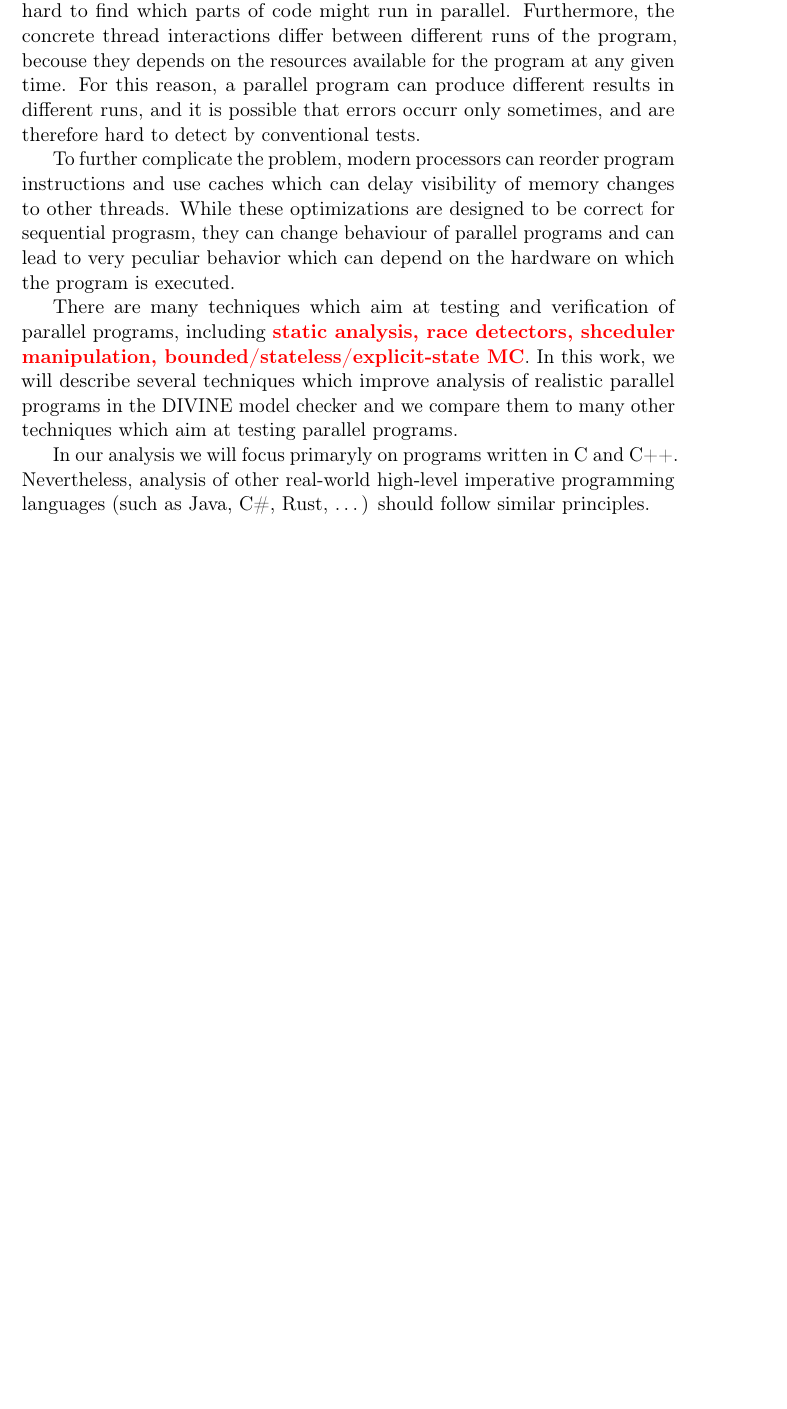
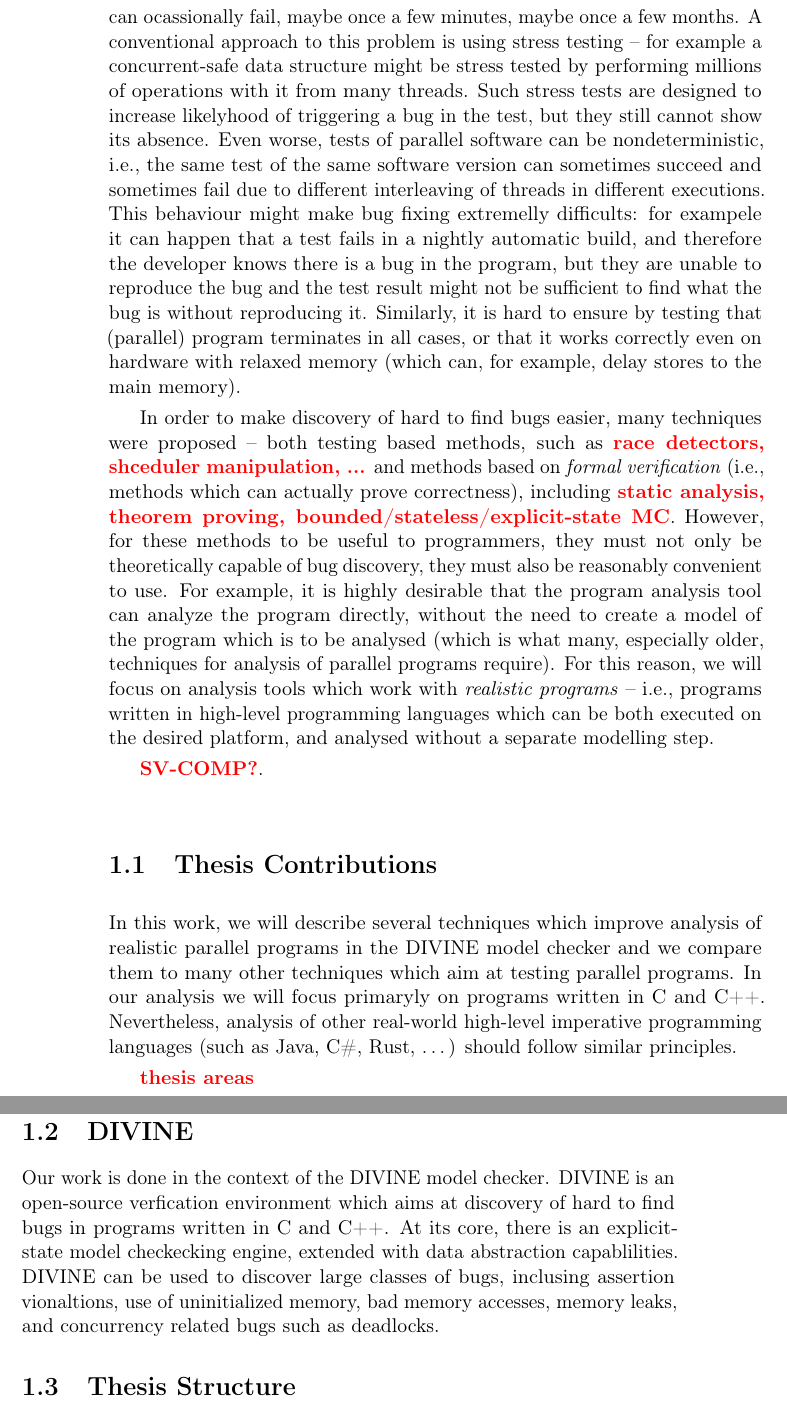
Before and after one commit to vlstill/phd-thesis, a LaTeX thesis (thesis.tex, which reads intro.tex): part of page 7 of 58 before the commit and two parts of pages 8 and 9 of 60 after it, the two joined at a grey line, cut at the place of the change, the shorter picture padded with empty space. Compiled offline with pdfLaTeX.

Commit message:
Intro rewrite

```diff
--- a/intro.tex
+++ b/intro.tex
@@ -7,12 +12,35 @@ starting from relativelly simple tools which highlight syntax errors, continuing
-With parallel programs, the problem of correctness is often much harder to tackle then for sequential programs -- thread interactions are usually not directly visible from the source code, and it is hard to find which parts of code might run in parallel.
-Furthermore, the concrete thread interactions differ between different runs of the program, becouse they depends on the resources available for the program at any given time.
-For this reason, a parallel program can produce different results in different runs, and it is possible that errors occurr only sometimes, and are therefore hard to detect by conventional tests.
+At the basic level, developers can levage type system, especially if they use strongly statically typed programming language, and they can use compiler warnings and linters \TODO{?maybe explain?} to check for mistakes and pontential problems in the code.
+Code is also routinelly tested with a large variety of test types, starting from unit tests which test small parts of the program in isolation and continuing to tests of functionality of the whole system.
 
-To further complicate the problem, modern processors can reorder program instructions and use caches which can delay visibility of memory changes to other threads.
-While these optimizations are designed to be correct for sequential prograsm, they can change behaviour of parallel programs and can lead to very peculiar behavior which can depend on the hardware on which the program is executed.
+These testing and code analysis technique are wide-spread, can discover large amounts of bugs, and are often reasonably easy to use for developers.
+However, these techniques cannot prove absence of bugs, and certain types of bugs are notoriously hard to discover by these testing techniques.
+For example, testing parallel software is inherently hard due to thread interactions which can cause different executions of the same program (or function) to produce different results -- the program can run right in almost all cases, but can ocassionally fail, maybe once a few minutes, maybe once a few months.
+A conventional approach to this problem is using stress testing -- for example a concurrent-safe data structure might be stress tested by performing millions of operations with it from many threads.
+Such stress tests are designed to increase likelyhood of triggering a bug in the test, but they still cannot show its absence.
+Even worse, tests of parallel software can be nondeterministic, i.e., the same test of the same software version can sometimes succeed and sometimes fail due to different interleaving of threads in different executions.
+This behaviour might make bug fixing extremelly difficults: for exampele it can happen that a test fails in a nightly automatic build, and therefore the developer knows there is a bug in the program, but they are unable to reproduce the bug and the test result might not be sufficient to find what the bug is without reproducing it.
+Similarly, it is hard to ensure by testing that (parallel) program terminates in all cases, or that it works correctly even on hardware with relaxed memory (which can, for example, delay stores to the main memory).
 
-There are many techniques which aim at testing and verification of parallel programs, including \TODO{static analysis, race detectors, shceduler manipulation, bounded/stateless/explicit-state MC}.
+In order to make discovery of hard to find bugs easier, many techniques were proposed -- both testing based methods, such as \TODO{race detectors, shceduler manipulation, ...} and methods based on \emph{formal verification} (i.e., methods which can actually prove correctness), including \TODO{static analysis, theorem proving, bounded/stateless/explicit-state MC}.
+However, for these methods to be useful to programmers, they must not only be theoretically capable of bug discovery, they must also be reasonably convenient to use.
+For example, it is highly desirable that the program analysis tool can analyze the program directly, without the need to create a model of the program which is to be analysed (which is what many, especially older, techniques for analysis of parallel programs require).
+For this reason, we will focus on analysis tools which work with \emph{realistic programs} -- i.e., programs written in high-level programming languages which can be both executed on the desired platform, and analysed without a separate modelling step.
+
+\TODO{SV-COMP?}.
+
+\section{Thesis Contributions}
+
 In this work, we will describe several techniques which improve analysis of realistic parallel programs in the DIVINE model checker and we compare them to many other techniques which aim at testing parallel programs.
-
 In our analysis we will focus primaryly on programs written in C and C++.
 Nevertheless, analysis of other real-world high-level imperative programming languages (such as Java, C\#, Rust, …) should follow similar principles.
+
+\TODO{thesis areas}
+
+\section{DIVINE}
+
+Our work is done in the context of the DIVINE model checker.
+DIVINE is an open-source verfication environment which aims at discovery of hard to find bugs in programs written in C and C++.
+At its core, there is an explicit-state model checkecking engine, extended with data abstraction capablilities.
+DIVINE can be used to discover large classes of bugs, inclusing assertion vionaltions, use of uninitialized memory, bad memory accesses, memory leaks, and concurrency related bugs such as deadlocks.
+
+\section{Thesis Structure}
```
Also changed, not shown: intro.tex (15 more changed lines).
